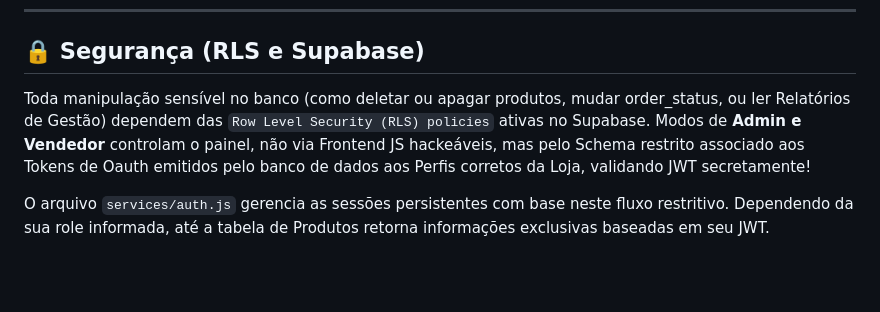
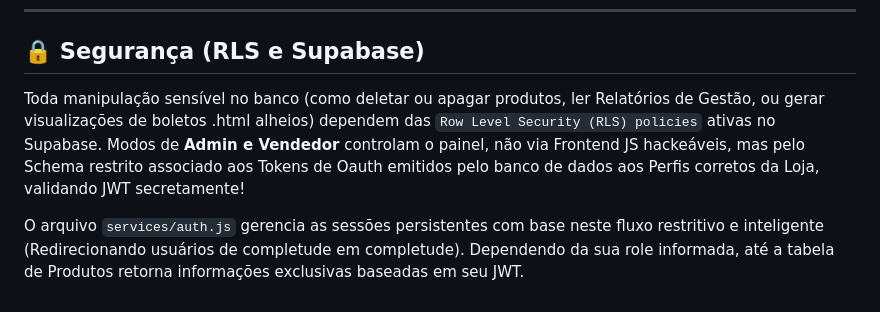
Before and after one commit to nsouzarj/lojaprodutos, a Markdown page: README.md, the part around one of its changes. Drawn GitHub-style; blank space fills up the shorter version.

```diff
--- a/README.md
+++ b/README.md
@@ -100,6 +102,6 @@ npm run dev
 
 ## 🔒 Segurança (RLS e Supabase)
 
-Toda manipulação sensível no banco (como deletar ou apagar produtos, mudar order_status, ou ler Relatórios de Gestão) dependem das `Row Level Security (RLS) policies` ativas no Supabase. Modos de **Admin e Vendedor** controlam o painel, não via Frontend JS hackeáveis, mas pelo Schema restrito associado aos Tokens de Oauth emitidos pelo banco de dados aos Perfis corretos da Loja, validando JWT secretamente!
+Toda manipulação sensível no banco (como deletar ou apagar produtos, ler Relatórios de Gestão, ou gerar visualizações de boletos .html alheios) dependem das `Row Level Security (RLS) policies` ativas no Supabase. Modos de **Admin e Vendedor** controlam o painel, não via Frontend JS hackeáveis, mas pelo Schema restrito associado aos Tokens de Oauth emitidos pelo banco de dados aos Perfis corretos da Loja, validando JWT secretamente!
 
-O arquivo `services/auth.js` gerencia as sessões persistentes com base neste fluxo restritivo. Dependendo da sua role informada, até a tabela de Produtos retorna informações exclusivas baseadas em seu JWT.
+O arquivo `services/auth.js` gerencia as sessões persistentes com base neste fluxo restritivo e inteligente (Redirecionando usuários de completude em completude). Dependendo da sua role informada, até a tabela de Produtos retorna informações exclusivas baseadas em seu JWT.
```
Also changed, not shown: other parts of README.md (+18 -16 lines).
